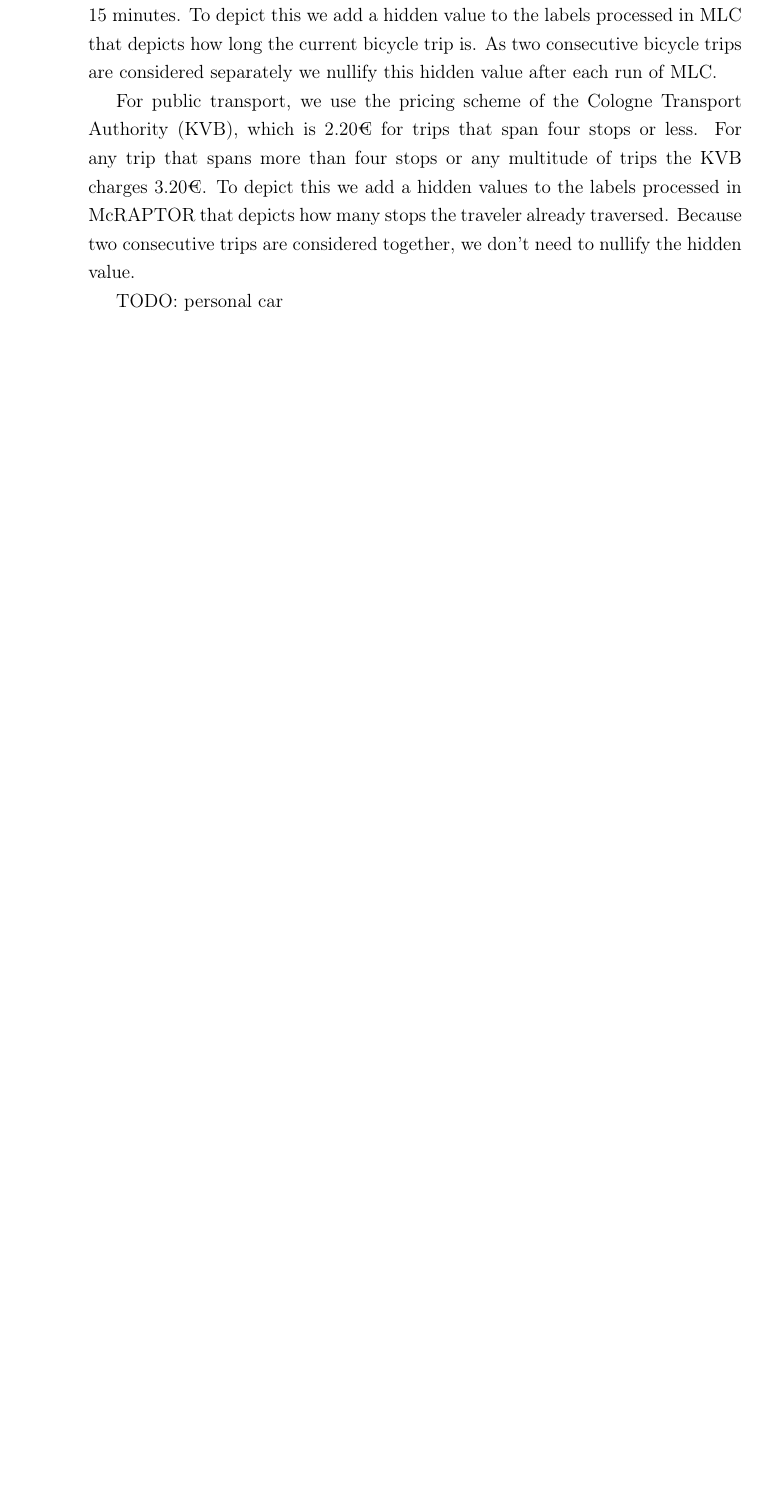
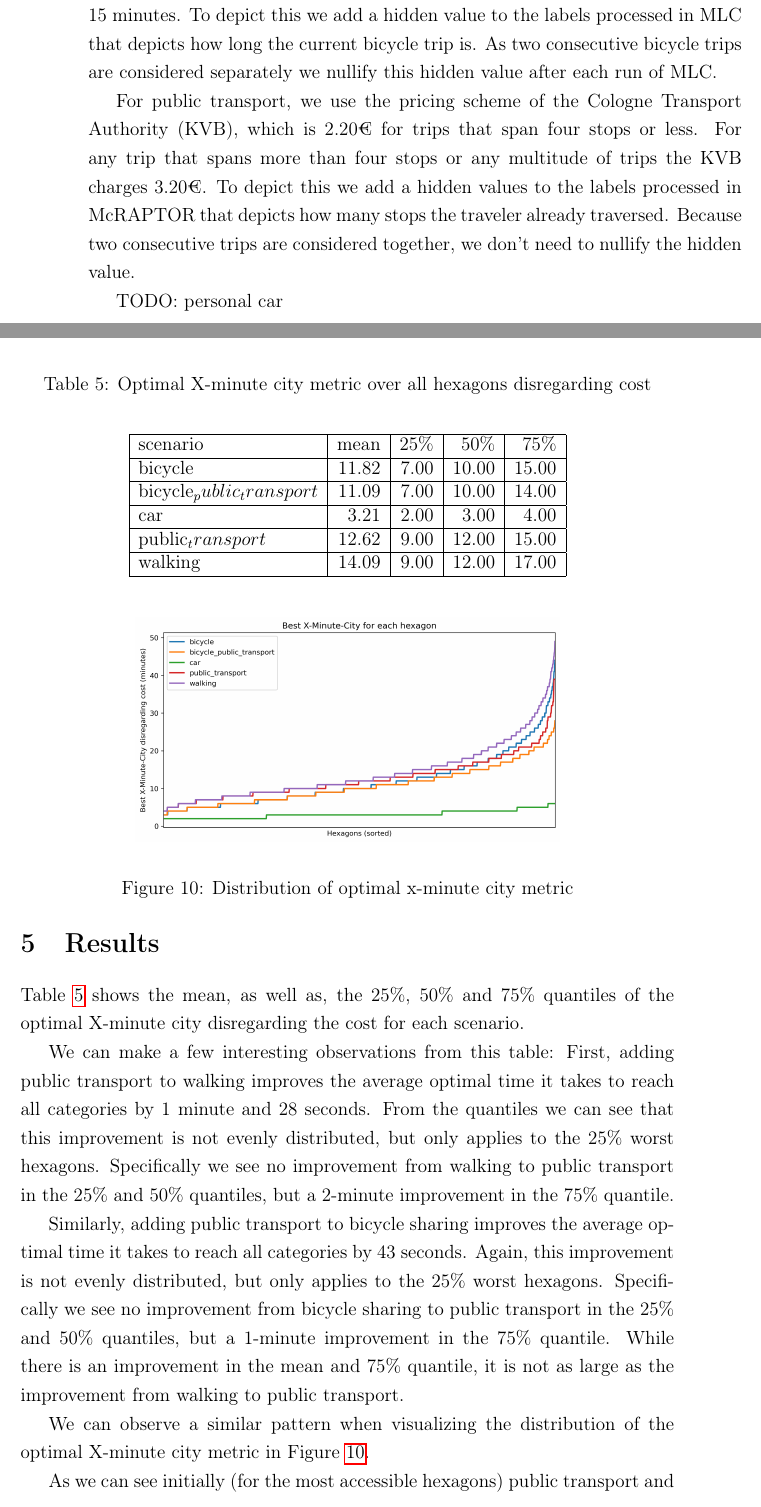
Before and after one commit to mogottsch/accessibility_analysis_paper, a LaTeX thesis (Thesis_Main.tex, which reads Sections/5_results.tex): part of page 42 of 48 before the commit and two parts of pages 42 and 43 of 51 after it, the two joined at a grey line, cut so that both start at the same text, the shorter picture padded with empty space. The pictures show the PDF file Thesis_Main.pdf that the author committed with the source.

Commit message:
Add initial draft of results section

```diff
--- /dev/null
+++ b/Sections/5_results.tex
@@ -0,0 +12,47 @@
+Table \ref{tab:optimal_x_minute_city_metric} shows the mean, as well as, the 25\%, 50\% and 75\% quantiles of the optimal X-minute city disregarding the cost for each scenario.
+
+\begin{table}
+  \caption{Optimal X-minute city metric over all hexagons disregarding cost}
+  \label{tab:optimal_x_minute_city_metric}
+  \begin{center}
+    \begin{tabular}{|l|r|r|r|r|}
+    \hline
+    scenario & mean & 25\% & 50\% & 75\% \\
+    \hline
+    bicycle & 11.82 & 7.00 & 10.00 & 15.00 \\
+    \hline
+    bicycle_public_transport & 11.09 & 7.00 & 10.00 & 14.00 \\
+    \hline
+    car & 3.21 & 2.00 & 3.00 & 4.00 \\
+    \hline
+    public_transport & 12.62 & 9.00 & 12.00 & 15.00 \\
+    \hline
+    walking & 14.09 & 9.00 & 12.00 & 17.00 \\
+    \hline
+    \end{tabular}
+  \end{center}
+\end{table}
+
+
+We can make a few interesting observations from this table:
+First, adding public transport to walking improves the average optimal time it takes to reach all categories by 1 minute and 28 seconds.
+From the quantiles we can see that this improvement is not evenly distributed, but only applies to the 25\% worst hexagons.
+Specifically we see no improvement from walking to public transport in the 25\% and 50\% quantiles, but a 2-minute improvement in the 75\% quantile.
+
+Similarly, adding public transport to bicycle sharing improves the average optimal time it takes to reach all categories by 43 seconds.
+Again, this improvement is not evenly distributed, but only applies to the 25\% worst hexagons.
+Specifically we see no improvement from bicycle sharing to public transport in the 25\% and 50\% quantiles, but a 1-minute improvement in the 75\% quantile.
+While there is an improvement in the mean and 75\% quantile, it is not as large as the improvement from walking to public transport.
+
+% visualization of the distribution of the optimal X-minute city metric
+We can observe a similar pattern when visualizing the distribution of the optimal X-minute city metric in Figure \ref{fig:optimal_x_minute_city_metric}.
+
+\begin{figure}
+  \begin{center}
+    \includegraphics[width=0.65\textwidth]{Figures/results/best_x_minute_city}
+  \end{center}
+  \caption{Distribution of optimal x-minute city metric}\label{fig:optimal_x_minute_city_metric}
+\end{figure}
+
+
+As we can see initially (for the most accessible hexagons) public transport and walking are the same, but as we move to less accessible hexagons public transport becomes better.
@@ -0,0 +69,21 @@
+\begin{table}
+  \caption{Required cost for optimal over all hexagons}
+  \label{tab:required_cost}
+  \begin{center}
+    \begin{tabular}{|l|r|r|r|r|r|}
+    \hline
+    scenario & mean & 25\% & 50\% & 75\% & max \\
+    \hline
+    bicycle & 0.50 & 0.00 & 0.00 & 1.00 & 1.00 \\
+    \hline
+    bicycle_public_transport & 0.94 & 0.00 & 1.00 & 1.00 & 4.20 \\
+    \hline
+    car & 0.37 & 0.19 & 0.38 & 0.38 & 1.33 \\
+    \hline
+    public_transport & 0.70 & 0.00 & 0.00 & 2.20 & 3.20 \\
+    \hline
+    walking & 0.00 & 0.00 & 0.00 & 0.00 & 0.00 \\
+    \hline
+    \end{tabular}
+  \end{center}
+\end{table}
@@ -0,0 +100,10 @@
+\begin{figure}
+  \begin{center}
+    \includegraphics[width=0.65\textwidth]{Figures/results/maximum_required_cost_for_x_minute_city}
+  \end{center}
+  \caption{Maximum required cost for optimal x-minute city metric}
+  \label{fig:maximum_required_cost_for_x_minute_city}
+\end{figure}
+
+One interesting remark is that the maximum required cost for the bicycle sharing scenario is 1.00€, which implies that it is never necessary to use a bicycle more than 15 minutes to reach all categories.
+This shows that the City of Cologne is already a 15-minute city in terms of cycling at the locations where bicycle sharing is available.
```
Also changed, not shown: Thesis_Main.tex (+1 -0 lines), ltex.hiddenFalsePositives.en-US.txt (+2 -0 lines), Figures/results/best_x_minute_city.png (added), Figures/results/maximum_required_cost_for_x_minute_city.png (added), Figures/results/mean_time_per_cost_for_each_scenario.png (added), Figures/results/mean_time_per_cost_for_each_scenario_without_car.png (added), Figures/results/quantile_25_time_per_cost_for_each_scenario_without_car.png (added), Figures/results/quantile_75_time_per_cost_for_each_scenario_without_car.png (added), Thesis_Main.pdf, Sections/5_results.tex (31 more changed lines).
